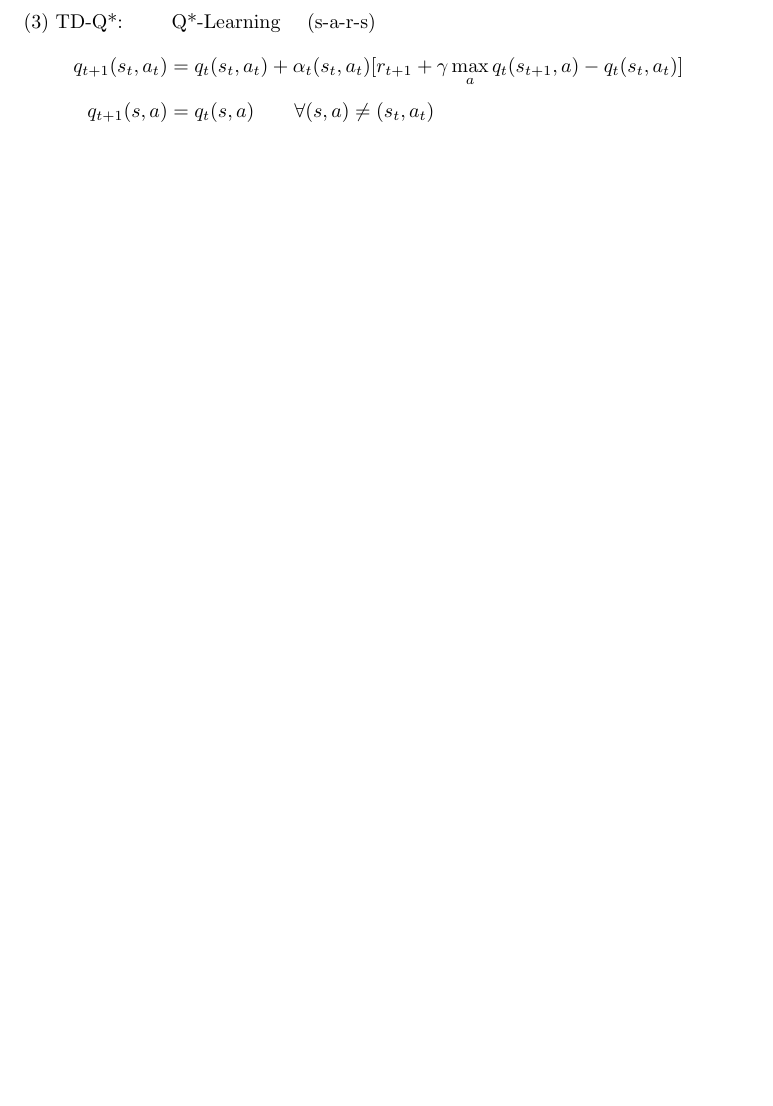
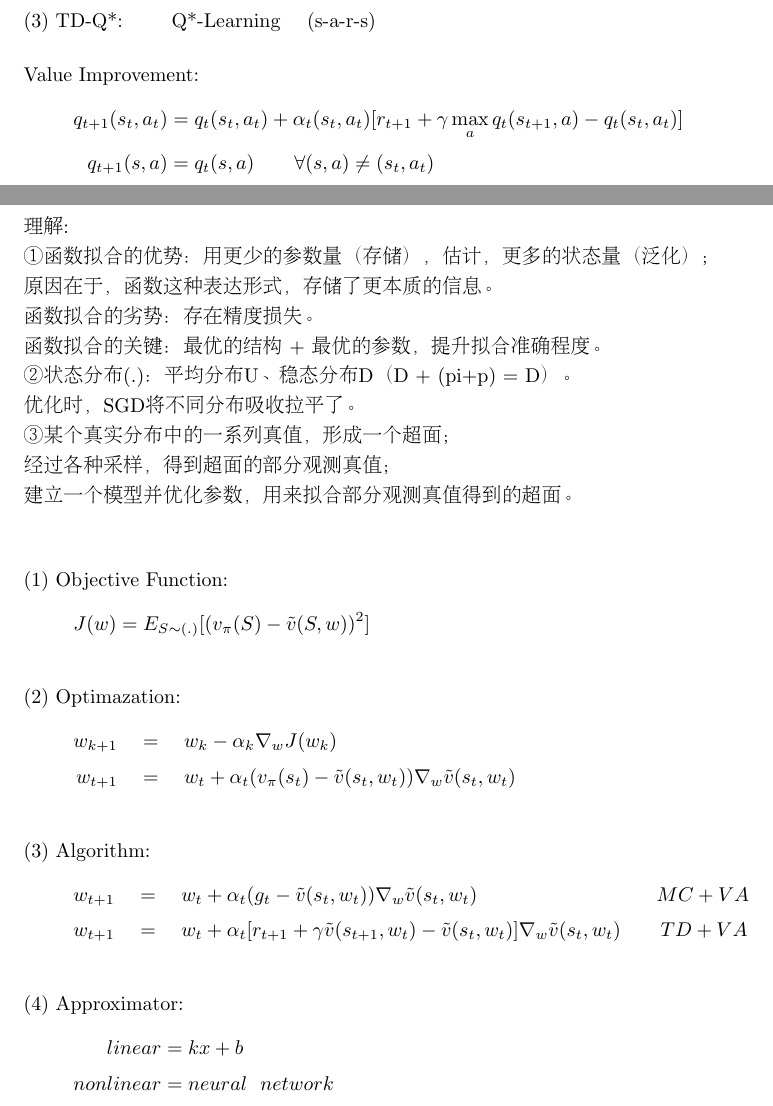
Before and after one commit to fczhang0606/3.2-Single-Agent-Reinforcement-Learning, a LaTeX document (tex/RL.tex): part of page 8 of 8 before the commit and two parts of pages 8 and 9 of 10 after it, the two joined at a grey line, cut so that both start at the same text, the shorter picture padded with empty space. Compiled offline with pdfLaTeX.

Commit message:
20240313

```diff
--- a/tex/RL.tex
+++ b/tex/RL.tex
@@ -435,6 +436,9 @@ Policy Improvement: \\[3pt]
 
 ~ \\[3pt]
 (3) TD-Q*: \qquad Q*-Learning \quad (s-a-r-s)
+
+~ \\[3pt]
+Value Improvement:
 \begin{align*}
     q_{t+1} (s_{t}, a_{t})
         &= q_{t} (s_{t}, a_{t}) + \alpha_{t} (s_{t}, a_{t})
@@ -445,3 +449,64 @@ Policy Improvement: \\[3pt]
 \end{align*}
 
 
+%%%%%%%%%%%%%%%%%%%%%%%%%%%%%%%%%%%%%%%%%%%%%%%%
+\newpage
+\section*{ch6: Value Function Approximation}
+
+
+~ \\[3pt]
+\begin{CJK}{UTF8}{gbsn}
+    理解: \\[3pt]
+    ①函数拟合的优势：用更少的参数量（存储），估计，更多的状态量（泛化）； \\[3pt]
+    原因在于，函数这种表达形式，存储了更本质的信息。 \\[3pt]
+    函数拟合的劣势：存在精度损失。 \\[3pt]
+    函数拟合的关键：最优的结构 + 最优的参数，提升拟合准确程度。 \\[3pt]
+    ②状态分布(.)：平均分布U、稳态分布D（D + (pi+p) = D）。 \\[3pt]
+    优化时，SGD将不同分布吸收拉平了。 \\[3pt]
+    ③某个真实分布中的一系列真值，形成一个超面； \\[3pt]
+    经过各种采样，得到超面的部分观测真值； \\[3pt]
+    建立一个模型并优化参数，用来拟合部分观测真值得到的超面。 \\[3pt]
+\end{CJK}
+
+
+~ \\[3pt]
+(1) Objective Function:
+\begin{align*}
+    J(w) = E_{S \sim (.)}
+           [ (v_{\pi}(S) - \tilde{v}(S, w) )^2 ]
+\end{align*}
+
+~ \\[3pt]
+(2) Optimazation:
+\begin{align*}
+    w_{k+1} &
+            \quad = \quad w_{k} - \alpha_{k}
+            \nabla_{w} J(w_{k}) \\[3pt]
+    w_{t+1} &
+            \quad = \quad w_{t} + \alpha_{t}
+            (v_{\pi}(s_{t}) - \tilde{v}(s_{t}, w_{t}))
+            \nabla_{w} \tilde{v}(s_{t}, w_{t})
+\end{align*}
+
+~ \\[3pt]
+(3) Algorithm:
+\begin{align*}
+    w_{t+1} &
+            \quad = \quad w_{t} + \alpha_{t}
+            (g_{t} - \tilde{v}(s_{t}, w_{t}))
+            \nabla_{w} \tilde{v}(s_{t}, w_{t})
+            \qquad \qquad \qquad \qquad \quad MC+VA \\[3pt]
+    w_{t+1} &
+            \quad = \quad w_{t} + \alpha_{t}
+            [r_{t+1} + \gamma \tilde{v}(s_{t+1}, w_{t})
+            - \tilde{v}(s_{t}, w_{t})]
+            \nabla_{w} \tilde{v}(s_{t}, w_{t})
+            \qquad TD+VA
+\end{align*}
+
+~ \\[3pt]
+(4) Approximator:
+\begin{align*}
+    linear    &= kx + b \\[3pt]
+    nonlinear &= neural \ \ network \\[3pt]
+\end{align*}
```
Also changed, not shown: 0、books/4、《MathFoundationRL》.Zhao Shiyu/notes.txt (deleted, +0 -10 lines), tex/RL.pdf, tex/RL.tex (97 more changed lines), 3 other files.
